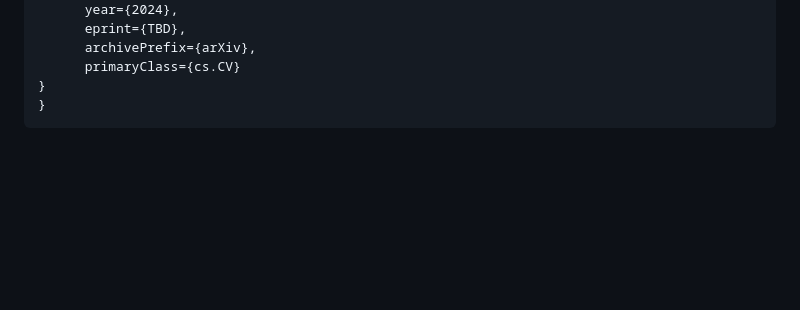
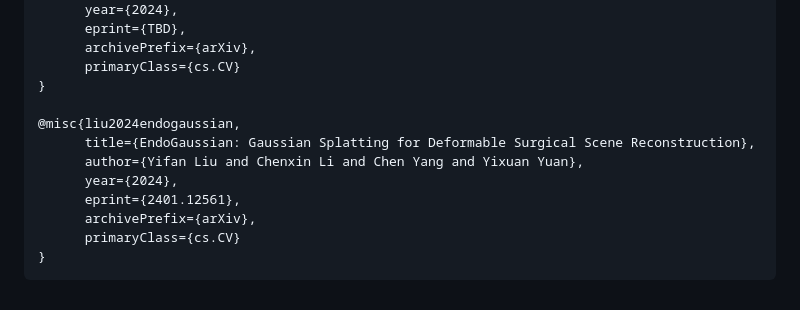
Before and after one commit to CUHK-AIM-Group/Endora, a Markdown page: README.md, the part around the change. GitHub-like rendering; blank space fills up the shorter version.

````diff
--- a/README.md
+++ b/README.md
@@ -316,5 +316,13 @@ If you find this work helpful for your project,please consider citing the follow
       archivePrefix={arXiv},
       primaryClass={cs.CV}
 }
+
+@misc{liu2024endogaussian,
+      title={EndoGaussian: Gaussian Splatting for Deformable Surgical Scene Reconstruction},
+      author={Yifan Liu and Chenxin Li and Chen Yang and Yixuan Yuan},
+      year={2024},
+      eprint={2401.12561},
+      archivePrefix={arXiv},
+      primaryClass={cs.CV}
 }
 ```
````
